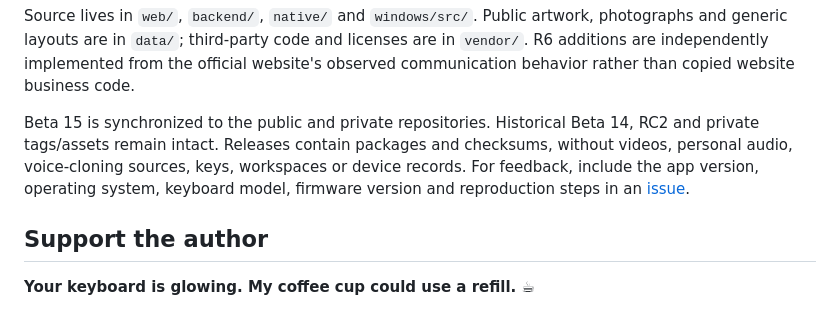
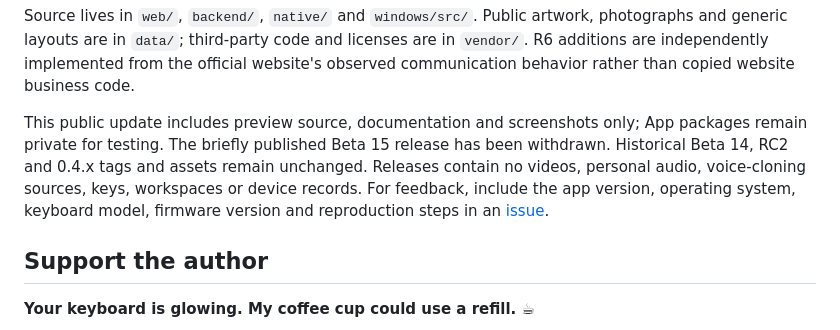
Before and after one commit to maestrokaka/cyberboard-studio, a Markdown page: README.en.md, the part around the change. GitHub-like rendering.

Commit message:
Clarify public preview and private package availability in English

```diff
--- a/README.en.md
+++ b/README.en.md
@@ -119,7 +119,7 @@ Windows builds require .NET 10 SDK and the prepared Python runtime; see the [run
 
 Source lives in `web/`, `backend/`, `native/` and `windows/src/`. Public artwork, photographs and generic layouts are in `data/`; third-party code and licenses are in `vendor/`. R6 additions are independently implemented from the official website's observed communication behavior rather than copied website business code.
 
-Beta 15 is synchronized to the public and private repositories. Historical Beta 14, RC2 and private tags/assets remain intact. Releases contain packages and checksums, without videos, personal audio, voice-cloning sources, keys, workspaces or device records. For feedback, include the app version, operating system, keyboard model, firmware version and reproduction steps in an [issue](https://github.com/maestrokaka/cyberboard-studio/issues).
+This public update includes preview source, documentation and screenshots only; App packages remain private for testing. The briefly published Beta 15 release has been withdrawn. Historical Beta 14, RC2 and 0.4.x tags and assets remain unchanged. Releases contain no videos, personal audio, voice-cloning sources, keys, workspaces or device records. For feedback, include the app version, operating system, keyboard model, firmware version and reproduction steps in an [issue](https://github.com/maestrokaka/cyberboard-studio/issues).
 
 ## Support the author
 
```
